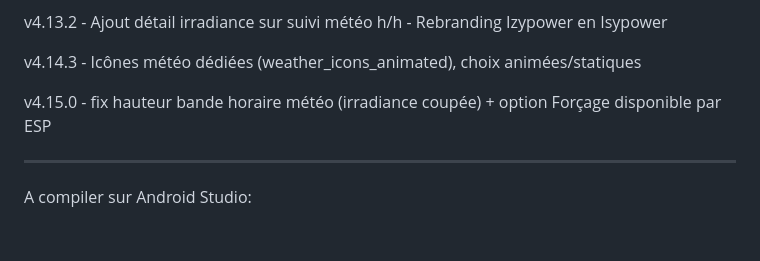
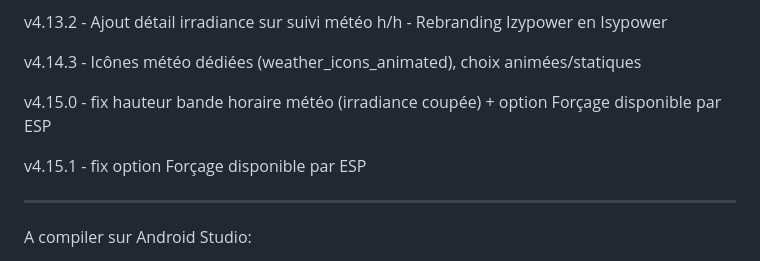
Before and after one commit to Phil22140/F1atb_Android_Monitor, a Markdown page: README.md, the part around the change. Drawn GitHub-style; blank space fills up the shorter version.

```diff
--- a/README.md
+++ b/README.md
@@ -94,6 +94,8 @@ v4.14.3 - Icônes météo dédiées (weather_icons_animated), choix animées/sta
 
 v4.15.0 - fix hauteur bande horaire météo (irradiance coupée) + option Forçage disponible par ESP
 
+v4.15.1 - fix option Forçage disponible par ESP
+
 --------
 
 
```
